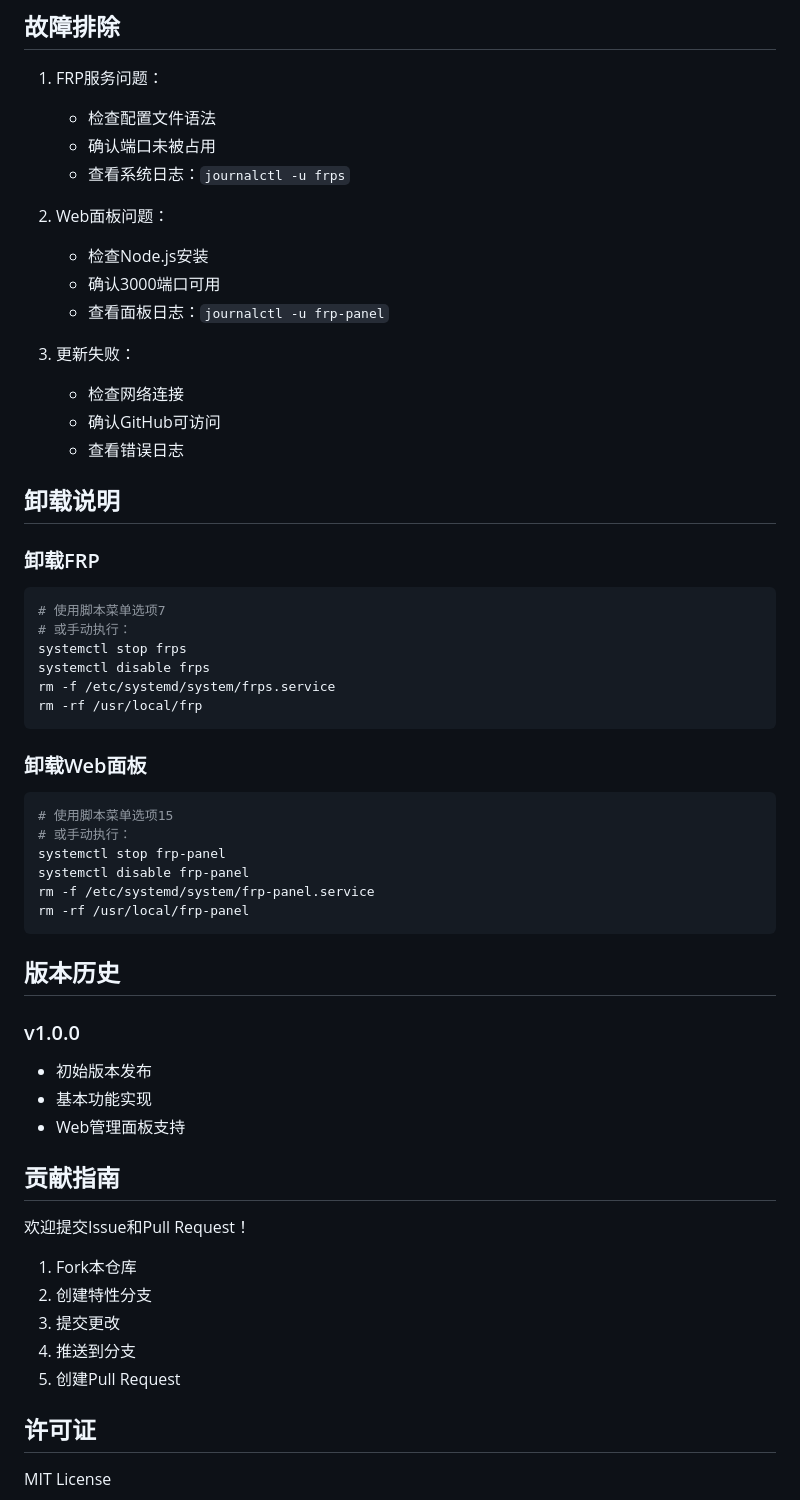
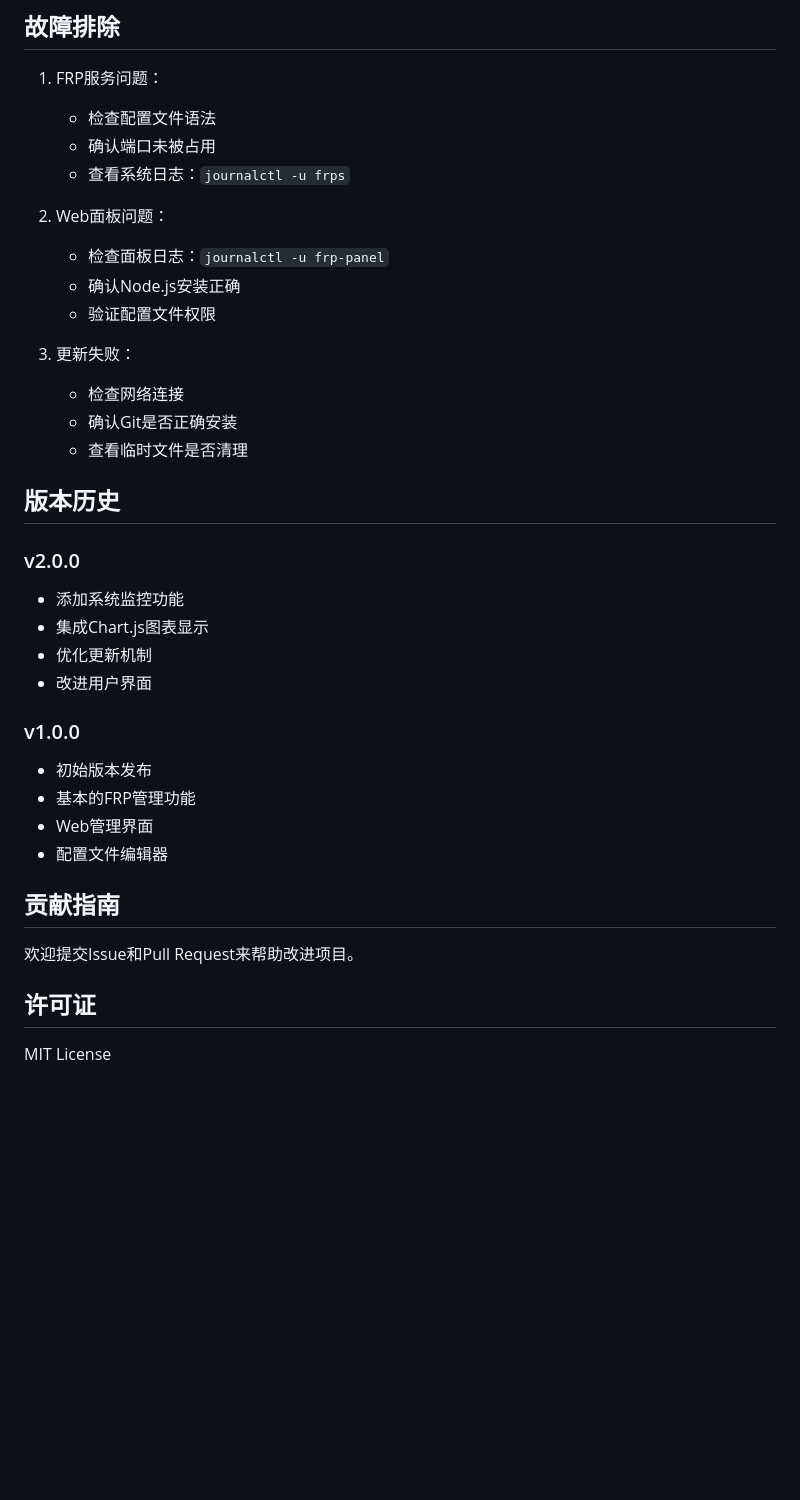
Before and after one commit to cuijianzhuang/frp_manager, a Markdown page: README.md, the part around one of its changes. GitHub-like rendering; blank space fills up the shorter version.

Commit message:
更新README

````diff
--- a/README.md
+++ b/README.md
@@ -174,53 +180,32 @@ PORT=3000
    - 查看系统日志：`journalctl -u frps`
 
 2. Web面板问题：
-   - 检查Node.js安装
-   - 确认3000端口可用
-   - 查看面板日志：`journalctl -u frp-panel`
+   - 检查面板日志：`journalctl -u frp-panel`
+   - 确认Node.js安装正确
+   - 验证配置文件权限
 
 3. 更新失败：
    - 检查网络连接
-   - 确认GitHub可访问
-   - 查看错误日志
-
-## 卸载说明
-
-### 卸载FRP
-```bash
-# 使用脚本菜单选项7
-# 或手动执行：
-systemctl stop frps
-systemctl disable frps
-rm -f /etc/systemd/system/frps.service
-rm -rf /usr/local/frp
-```
-
-### 卸载Web面板
-```bash
-# 使用脚本菜单选项15
-# 或手动执行：
-systemctl stop frp-panel
-systemctl disable frp-panel
-rm -f /etc/systemd/system/frp-panel.service
-rm -rf /usr/local/frp-panel
-```
+   - 确认Git是否正确安装
+   - 查看临时文件是否清理
 
 ## 版本历史
 
+### v2.0.0
+- 添加系统监控功能
+- 集成Chart.js图表显示
+- 优化更新机制
+- 改进用户界面
+
 ### v1.0.0
 - 初始版本发布
-- 基本功能实现
-- Web管理面板支持
+- 基本的FRP管理功能
+- Web管理界面
+- 配置文件编辑器
 
 ## 贡献指南
 
-欢迎提交Issue和Pull Request！
-
-1. Fork本仓库
-2. 创建特性分支
-3. 提交更改
-4. 推送到分支
-5. 创建Pull Request
+欢迎提交Issue和Pull Request来帮助改进项目。
 
 ## 许可证
 
````
Also changed, not shown: other parts of README.md (+6 -0 lines).
